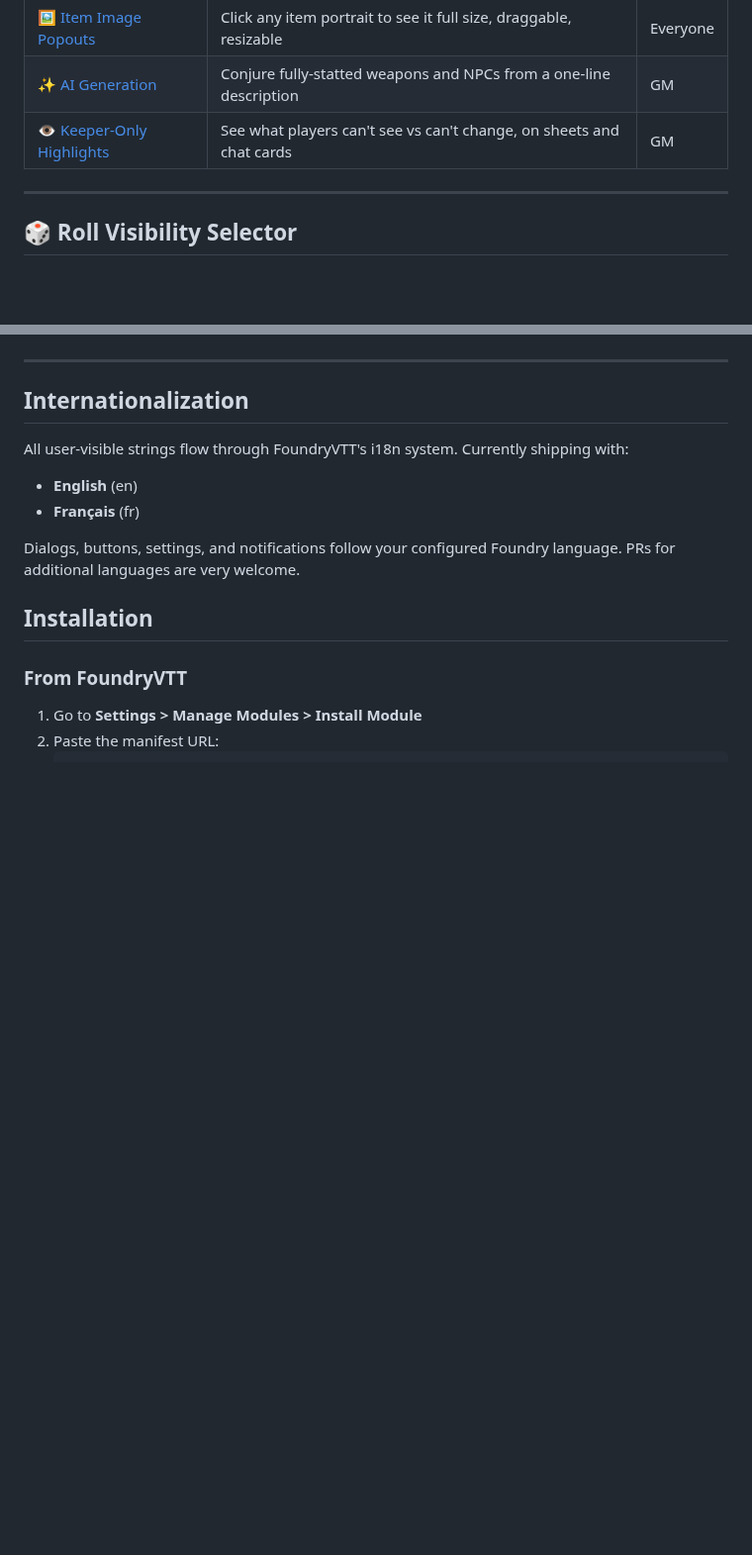
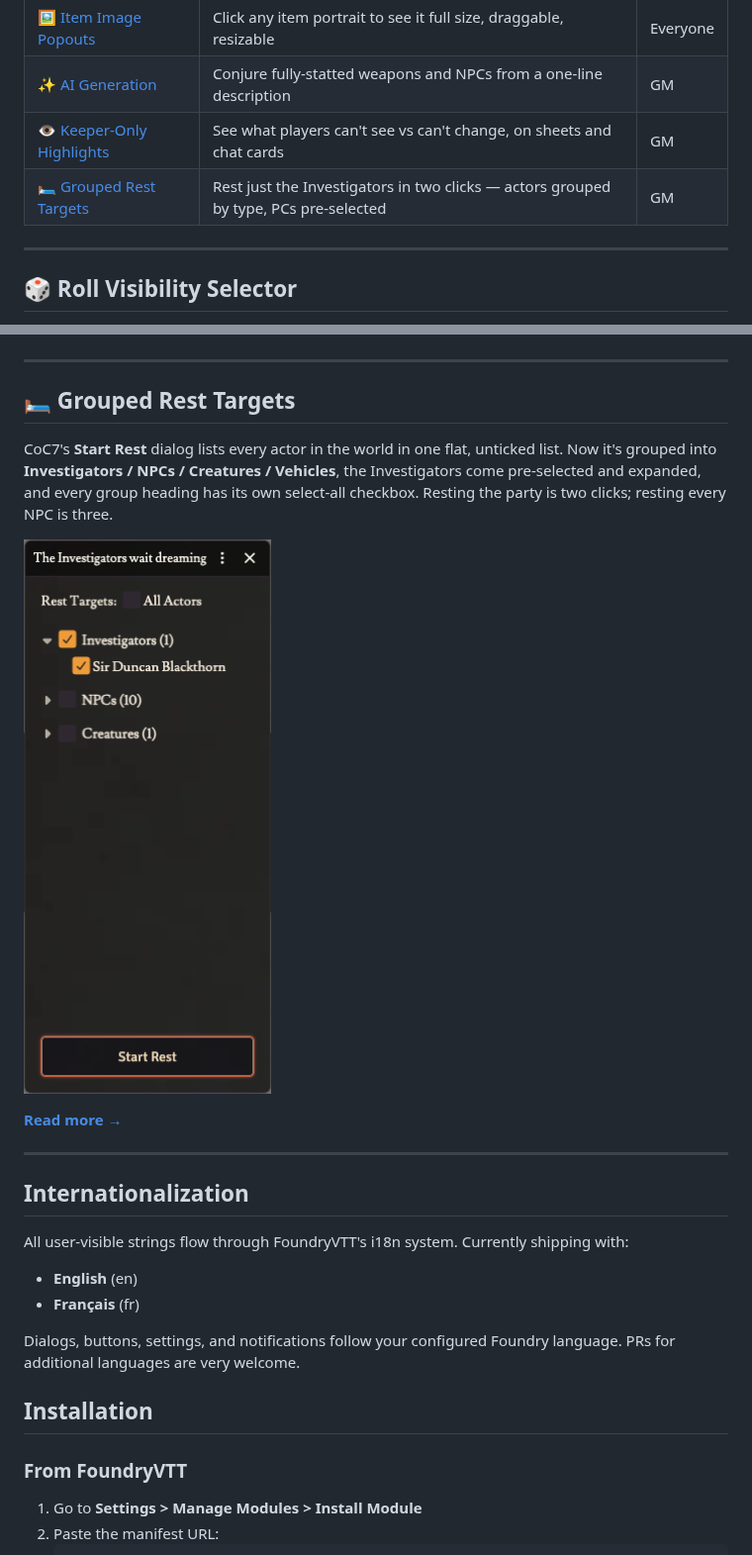
Before and after one commit to martin-papy/coc7-qol, a Markdown page: README.md, 2 parts joined by grey strips. Shown at 99% size. GitHub-like rendering; pictures changed too: images/Rest-Targets.png (added); blank space fills up the shorter version.

```diff
--- a/README.md
+++ b/README.md
@@ -17,6 +17,7 @@ If there's a workflow that annoys you, a small thing that could be smoother, or
 | [🖼️ Item Image Popouts](#-item-image-popouts) | Click any item portrait to see it full size, draggable, resizable | Everyone |
 | [✨ AI Generation](#-ai-generation) | Conjure fully-statted weapons and NPCs from a one-line description | GM |
 | [👁️ Keeper-Only Highlights](#-keeper-only-highlights) | See what players can't see vs can't change, on sheets and chat cards | GM |
+| [🛏️ Grouped Rest Targets](#-grouped-rest-targets) | Rest just the Investigators in two clicks — actors grouped by type, PCs pre-selected | GM |
 
 ---
 
@@ -78,6 +79,16 @@ Item sheets follow the same idea — the non-obvious Keeper-only tabs are marked
 
 ---
 
+## 🛏️ Grouped Rest Targets
+
+CoC7's **Start Rest** dialog lists every actor in the world in one flat, unticked list. Now it's grouped into **Investigators / NPCs / Creatures / Vehicles**, the Investigators come pre-selected and expanded, and every group heading has its own select-all checkbox. Resting the party is two clicks; resting every NPC is three.
+
+![Rest Targets dialog grouped by actor type](images/Rest-Targets.png)
+
+[**Read more →**](docs/features/rest-targets.md)
+
+---
+
 ## Internationalization
 
 All user-visible strings flow through FoundryVTT's i18n system. Currently shipping with:
```
Also changed, not shown: CHANGELOG.md (+10 -0 lines), docs/features/rest-targets.md (added, +32 -0 lines), images/Rest-Targets-2.png (added), 10 other files.
